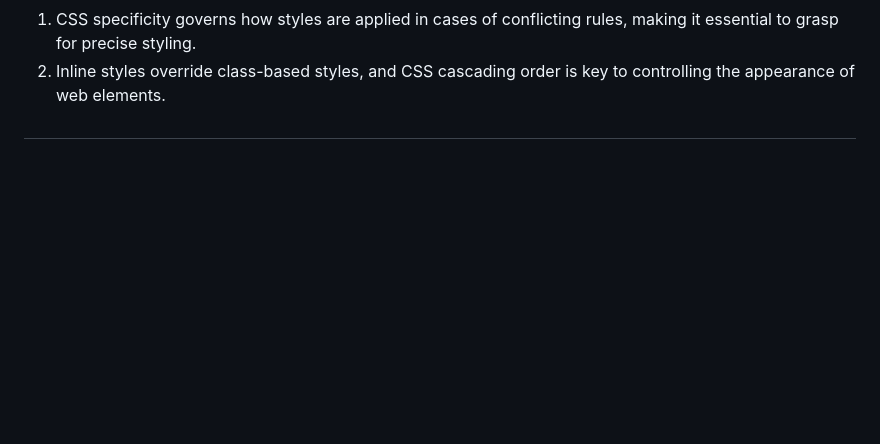
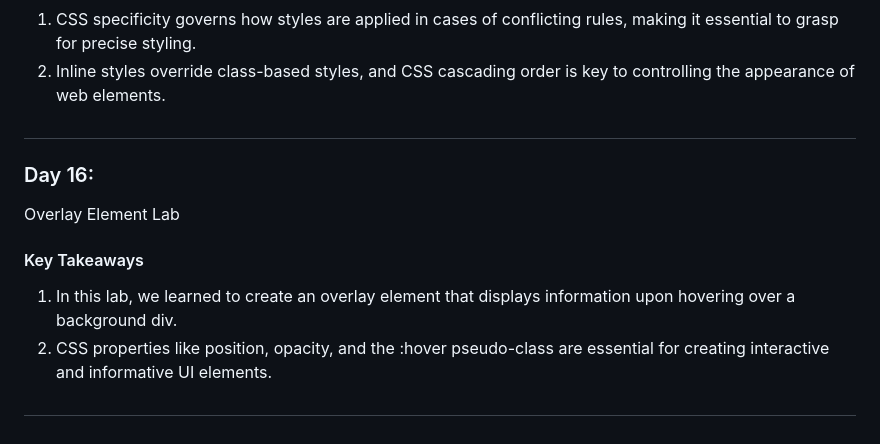
Before and after one commit to yashughade10/codedamn-100DaysOfFrontend, a Markdown page: README.md, the part around the change. Rendered like a GitHub page; blank space fills up the shorter version.

Commit message:
readme updated on completion of day 16

```diff
--- a/README.md
+++ b/README.md
@@ -126,3 +126,10 @@ Learned to use meta tags for optimizing web page display and SEO, enhancing user
 2. Inline styles override class-based styles, and CSS cascading order is key to controlling the appearance of web elements.
 
 ##
+
+<h3>Day 16:</h3> Overlay Element Lab
+<h4>Key Takeaways</h4>
+
+1. In this lab, we learned to create an overlay element that displays information upon hovering over a background div.
+2. CSS properties like position, opacity, and the :hover pseudo-class are essential for creating interactive and informative UI elements.
+##
```
